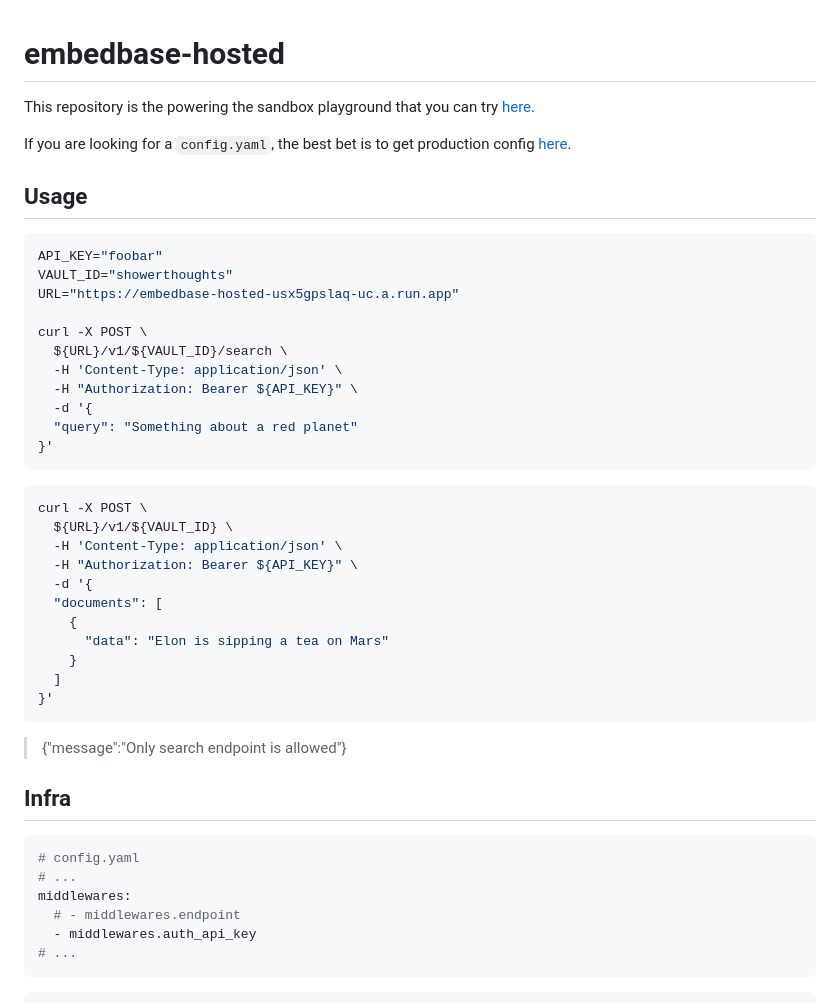
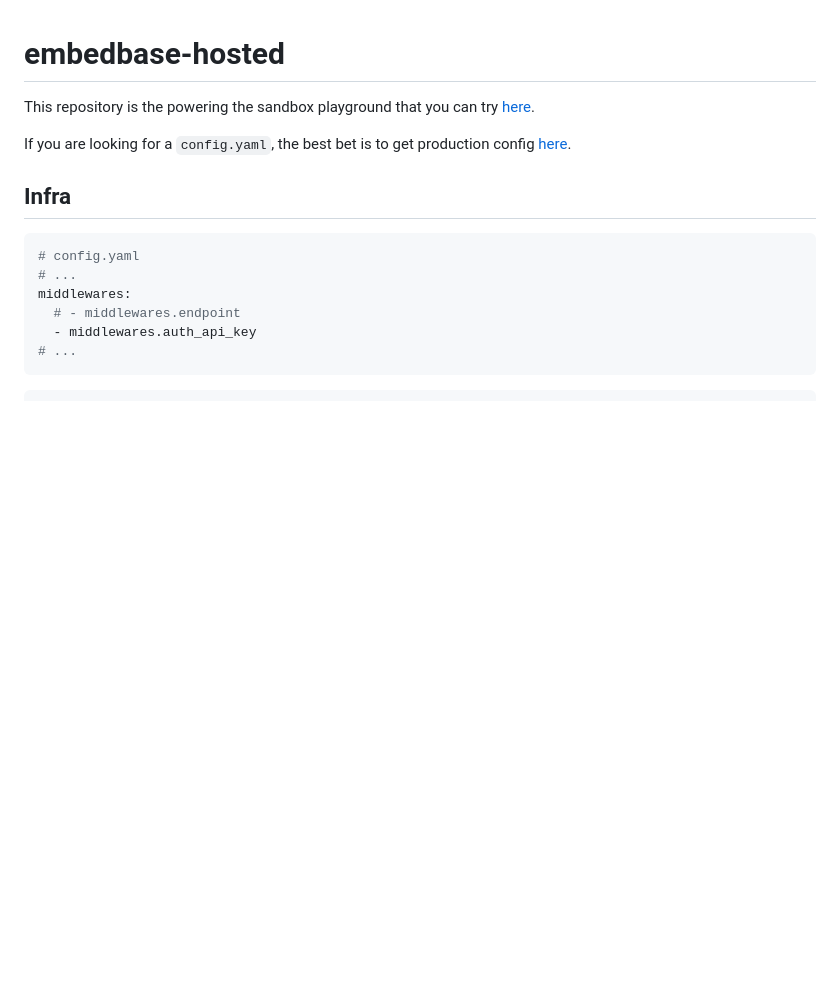
Before and after one commit to different-ai/embedbase-hosted, a Markdown page: README.md, the part around the change. Rendered like a GitHub page; blank space fills up the shorter version.

````diff
--- a/README.md
+++ b/README.md
@@ -3,40 +3,6 @@
 This repository is the powering the sandbox playground that you can try [here](https://app.embedbase.xyz/signup).
 
 If you are looking for a `config.yaml`, the best bet is to get production config [here](https://console.cloud.google.com/security/secret-manager/secret/EMBEDBASE_HOSTED/versions?project=embedbase).
-
-## Usage
-
-```bash
-API_KEY="foobar"
-VAULT_ID="showerthoughts"
-URL="https://embedbase-hosted-usx5gpslaq-uc.a.run.app"
-
-curl -X POST \
-  ${URL}/v1/${VAULT_ID}/search \
-  -H 'Content-Type: application/json' \
-  -H "Authorization: Bearer ${API_KEY}" \
-  -d '{
-  "query": "Something about a red planet"
-}'
-```
-
-```bash
-curl -X POST \
-  ${URL}/v1/${VAULT_ID} \
-  -H 'Content-Type: application/json' \
-  -H "Authorization: Bearer ${API_KEY}" \
-  -d '{
-  "documents": [
-    {
-      "data": "Elon is sipping a tea on Mars"
-    }
-  ]
-}'
-```
-
->{"message":"Only search endpoint is allowed"}
-
-
 
 ## Infra
 
````
